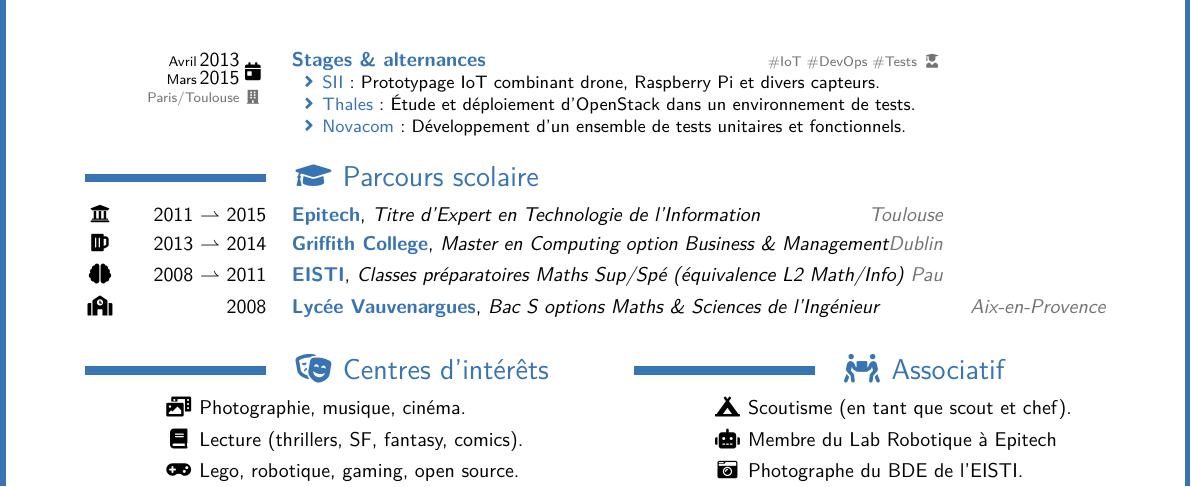
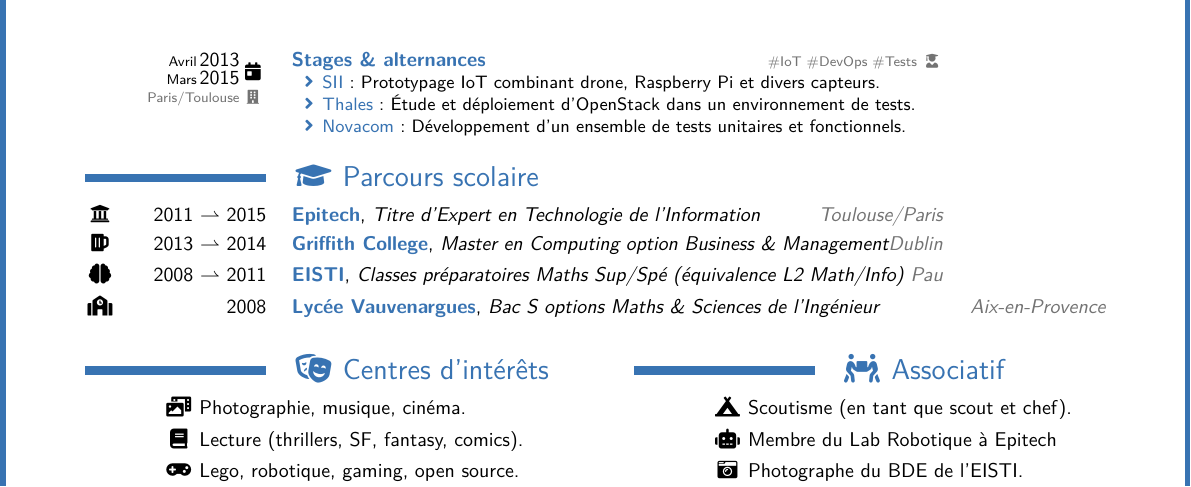
Before and after one commit to brtrndb/cv, a LaTeX CV (BertrandBoyer.tex): part of page 2 of 2, cut so that both start at the same text. Compiled offline with LuaLaTeX.

Commit message:
Update school city.

```diff
--- a/BertrandBoyer.tex
+++ b/BertrandBoyer.tex
@@ -183,7 +183,7 @@
   %% Education section.
   \cvsection{\faGraduationCap}{Parcours scolaire}
 
-  \educationEntry{\Epitech}{2011}{2015}{\faUniversity}{Titre d'Expert en Technologie de l'Information}{Toulouse}
+  \educationEntry{\Epitech}{2011}{2015}{\faUniversity}{Titre d'Expert en Technologie de l'Information}{Toulouse/Paris}
   \educationEntry{\Griffith}{2013}{2014}{\faBeer}{Master en Computing option Business \& Management}{Dublin}
   \educationEntry{\EISTI}{2008}{2011}{\faBrain}{Classes préparatoires Maths Sup/Spé (équivalence L2 Math/Info)}{Pau}
   \educationEntry{\Vauvenargues}{}{2008}{\faSchool}{Bac S options Maths \& Sciences de l'Ingénieur}{Aix-en-Provence}
```
